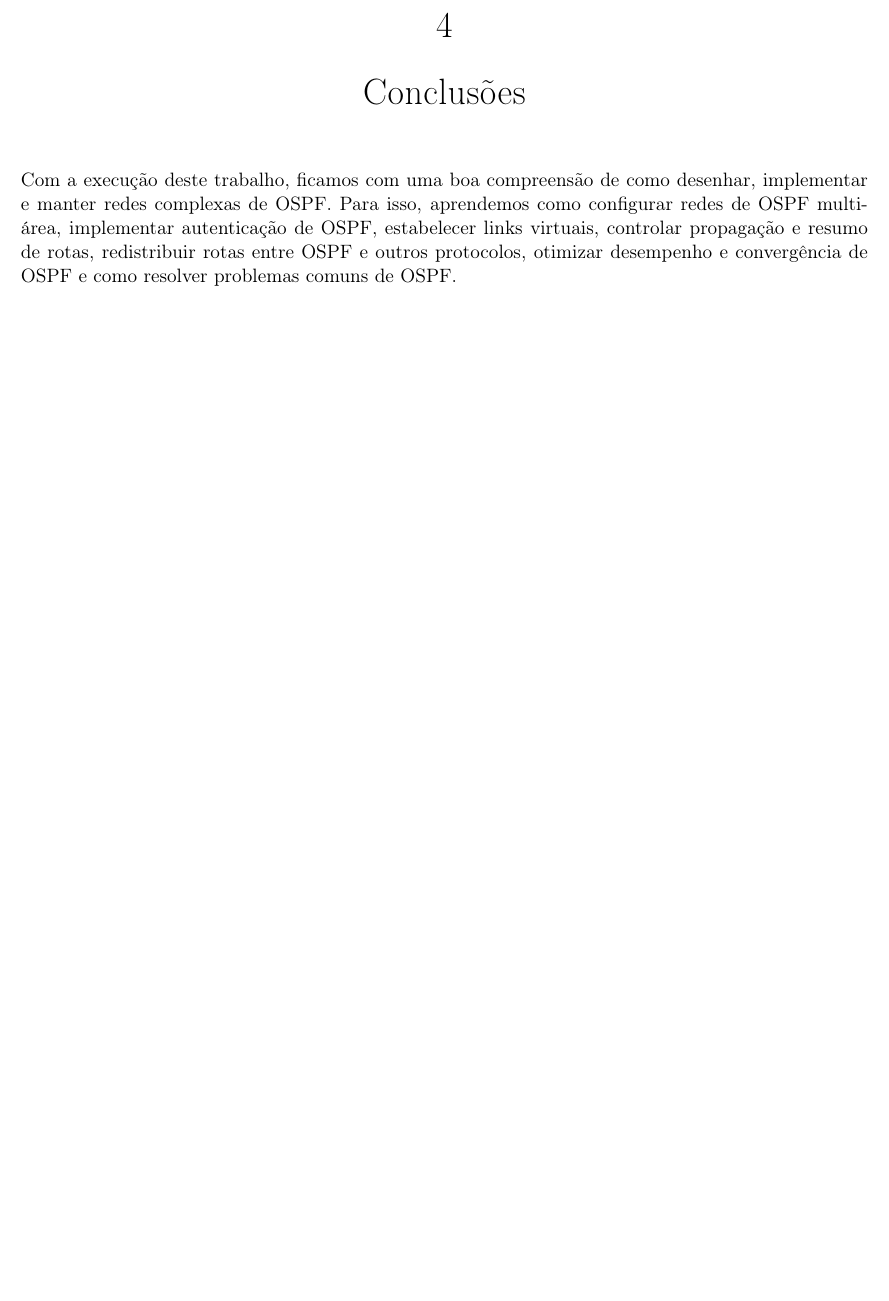
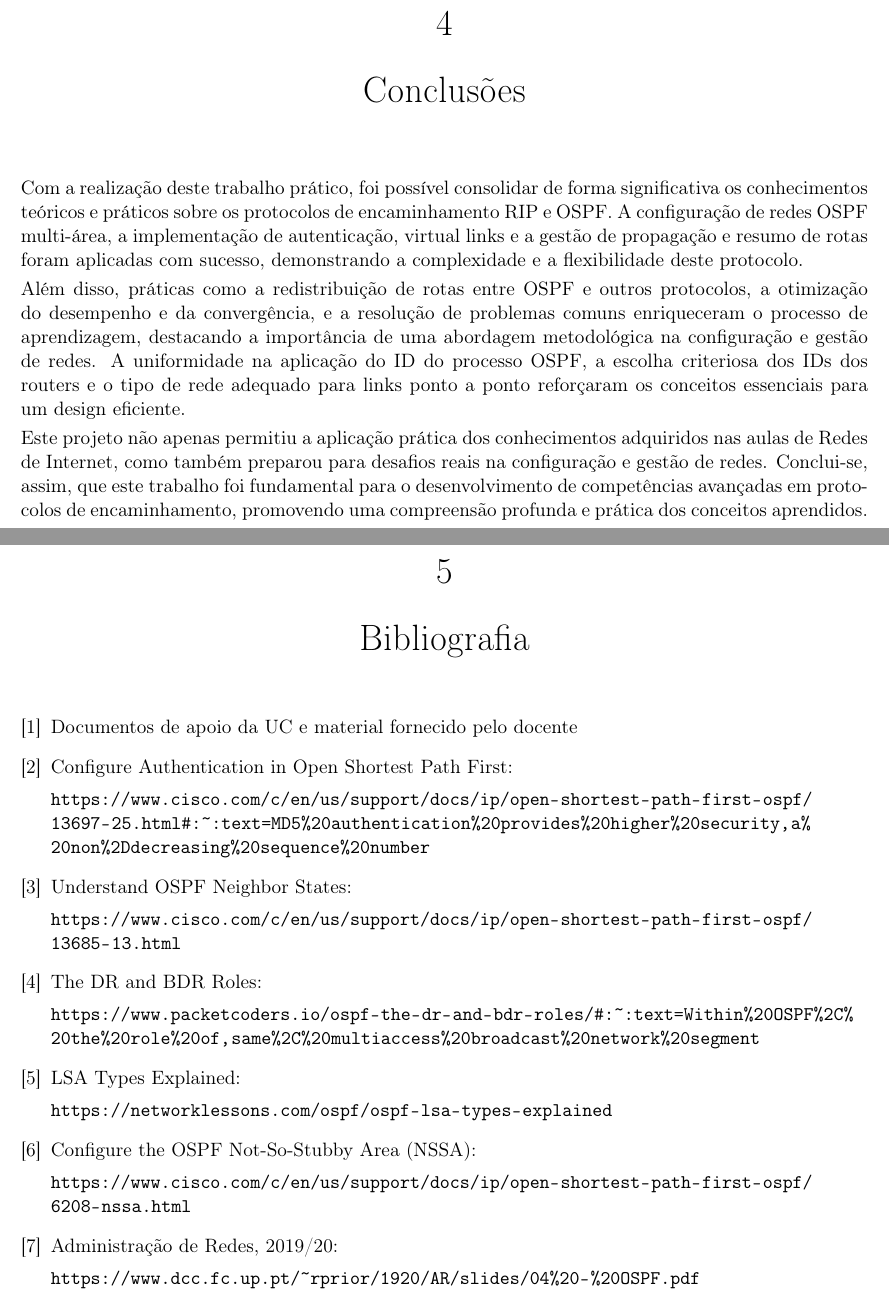
Before and after one commit to JoaoGoncalves071/ri-repo, a LaTeX book (TP2/Relatorio/main.tex): part of page 63 of 63 before the commit and two parts of pages 63 and 64 of 64 after it, the two joined at a grey line, cut so that both start at the same text, the shorter picture padded with empty space. Compiled offline with pdfLaTeX.

Commit message:
conclusão e bibliografia

```diff
--- a/TP2/Relatorio/main.tex
+++ b/TP2/Relatorio/main.tex
@@ -1650,12 +1650,38 @@ Para verificar a configuração da sumarização de rotas e a simulação de man
 \pagebreak
 
 \chapter{Conclusões}
-
-Com a execução deste trabalho, ficamos com uma boa compreensão de como desenhar, implementar e manter redes complexas de OSPF. Para isso, aprendemos como configurar redes de OSPF multi-área, implementar autenticação de OSPF, estabelecer links virtuais, controlar propagação e resumo de rotas, redistribuir rotas entre OSPF e outros protocolos, otimizar desempenho e convergência de OSPF e como resolver problemas comuns de OSPF.
-
-
-
+\vspace{0.2cm}
+
+\par Com a realização deste trabalho prático, foi possível consolidar de forma significativa os conhecimentos teóricos e práticos sobre os protocolos de encaminhamento RIP e OSPF. A configuração de redes OSPF multi-área, a implementação de autenticação, virtual links e a gestão de propagação e resumo de rotas foram aplicadas com sucesso, demonstrando a complexidade e a flexibilidade deste protocolo.
+
+\par Além disso, práticas como a redistribuição de rotas entre OSPF e outros protocolos, a otimização do desempenho e da convergência, e a resolução de problemas comuns enriqueceram o processo de aprendizagem, destacando a importância de uma abordagem metodológica na configuração e gestão de redes. A uniformidade na aplicação do ID do processo OSPF, a escolha criteriosa dos IDs dos routers e o tipo de rede adequado para links ponto a ponto reforçaram os conceitos essenciais para um design eficiente.
+
+\par Este projeto não apenas permitiu a aplicação prática dos conhecimentos adquiridos nas aulas de Redes de Internet, como também preparou para desafios reais na configuração e gestão de redes. Conclui-se, assim, que este trabalho foi fundamental para o desenvolvimento de competências avançadas em protocolos de encaminhamento, promovendo uma compreensão profunda e prática dos conceitos aprendidos.
 \pagebreak
+
+\begin{thebibliography}{4} % 100 is a random guess of the total number of
+  %references
+  \bibitem{Slides} Documentos de apoio da UC e material fornecido pelo docente
+
+  \bibitem{Cisco} Configure Authentication in Open Shortest Path First:\par
+  \url{https://www.cisco.com/c/en/us/support/docs/ip/open-shortest-path-first-ospf/13697-25.html#:~:text=MD5%20authentication%20provides%20higher%20security,a%20non%2Ddecreasing%20sequence%20number}
+
+  \bibitem{OSPF} Understand OSPF Neighbor States:\par
+  \url{https://www.cisco.com/c/en/us/support/docs/ip/open-shortest-path-first-ospf/13685-13.html}
+
+  \bibitem{OSPF} The DR and BDR Roles:\par
+  \url{https://www.packetcoders.io/ospf-the-dr-and-bdr-roles/#:~:text=Within%20OSPF%2C%20the%20role%20of,same%2C%20multiaccess%20broadcast%20network%20segment}
+
+  \bibitem{OSPF} LSA Types Explained:\par
+  \url{https://networklessons.com/ospf/ospf-lsa-types-explained}
+
+  \bibitem{OSPF} Configure the OSPF Not-So-Stubby Area (NSSA):\par
+  \url{https://www.cisco.com/c/en/us/support/docs/ip/open-shortest-path-first-ospf/6208-nssa.html}
+
+  \bibitem{OSPF} Administração
+  de Redes,  2019/20: \par
+  \url{https://www.dcc.fc.up.pt/~rprior/1920/AR/slides/04%20-%20OSPF.pdf}
+\end{thebibliography}
 
 \mainmatter
 \end{document}
```
